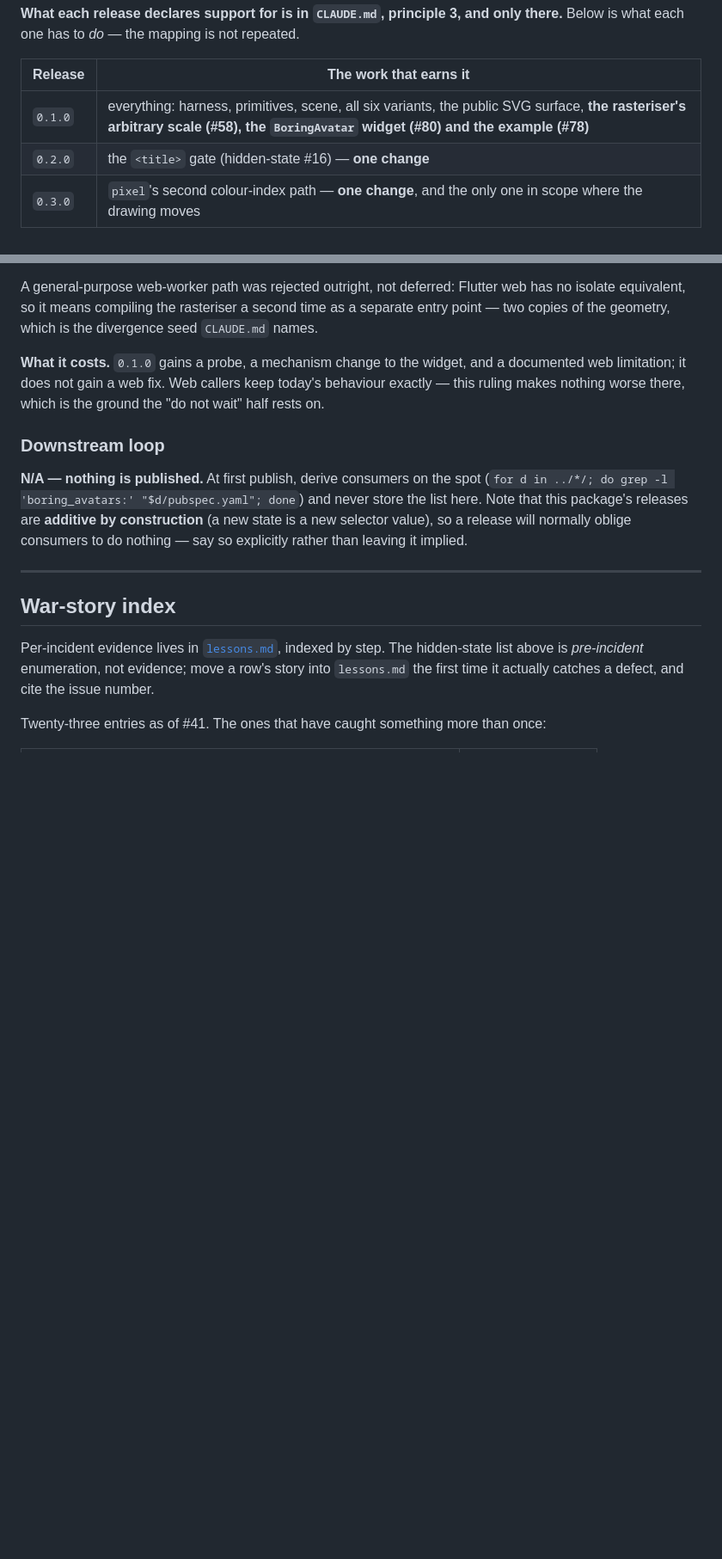
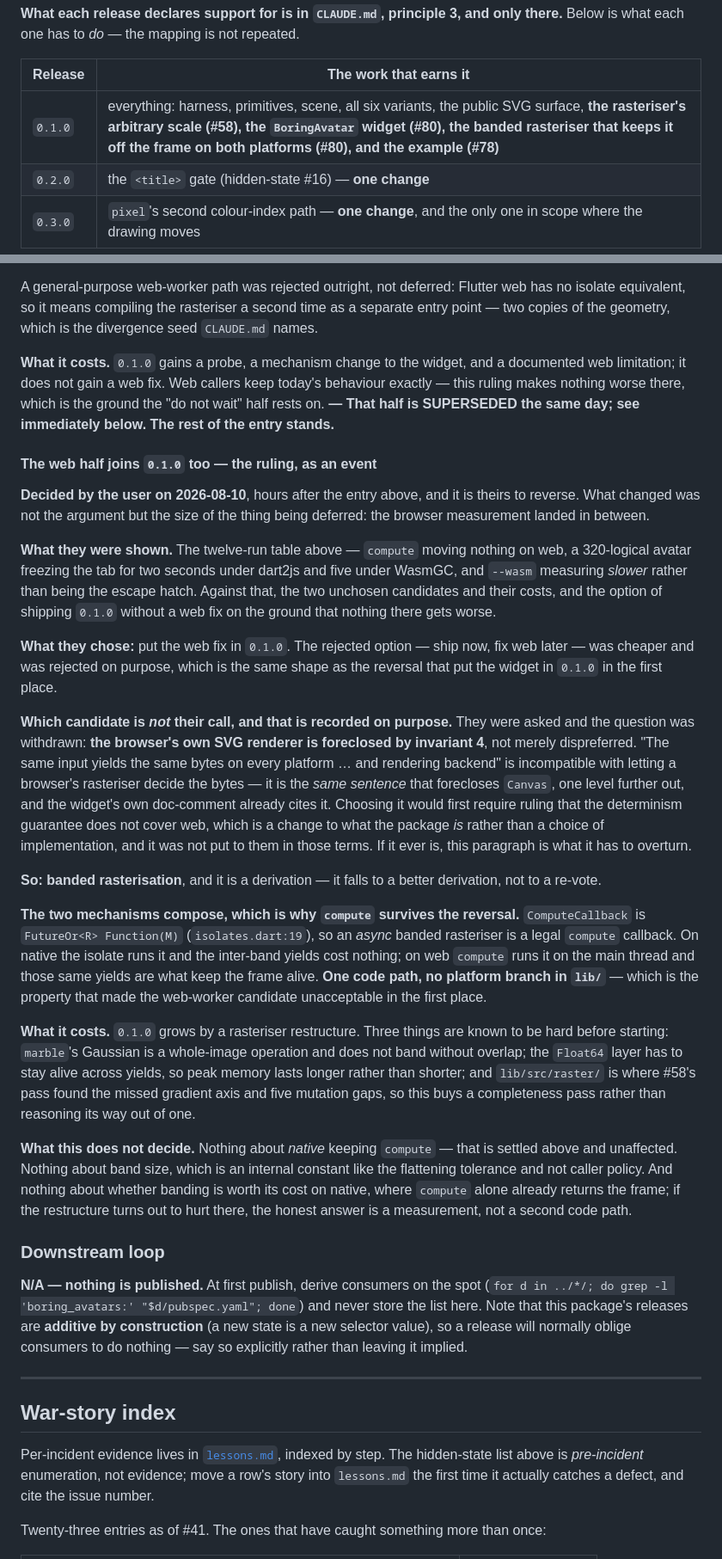
Before and after one commit to kihyun1998/boring_avatars, a Markdown page: docs/agents/theflow.md, 2 parts joined by grey strips. Shown at 86% size. GitHub-like rendering; blank space fills up the shorter version.

Commit message:
docs(plan): the web fix joins 0.1.0, and the candidate is not a vote
The ruling committed hours earlier said `0.1.0` does not wait for the web half,
on the ground that nothing there gets worse by shipping. The user reversed that
half after the browser measurement landed. The original is kept and marked
superseded rather than edited away: what it was decided *against* is the point.

## What moved

Not the argument — the size of what was being deferred. A 320-logical avatar
freezes the tab for two seconds under dart2js and five under WasmGC, `compute`
moves none of it, and `--wasm` measures *slower* rather than being the way out.
The rejected option (ship now, fix web later) was cheaper and was rejected on
purpose, which is the same shape as the reversal that put the widget in `0.1.0`.

## The candidate is a derivation, and the question was withdrawn

They were asked which candidate and should not have been. **The browser's own
SVG renderer is foreclosed by invariant 4**, not merely dispreferred: "the same
input yields the same bytes on every platform ... and rendering backend" cannot
survive letting a browser's rasteriser decide the bytes, and that is the *same
sentence* that forecloses `Canvas` — the widget's doc-comment already cites it.
Reaching for it would first require ruling that the determinism guarantee does
not cover web, which is a change to what the package is, not a choice of
implementation. So: banded rasterisation, recorded as a derivation, which falls
to a better derivation rather than to a re-vote.

## `compute` survives, because the two compose

`ComputeCallback` is `FutureOr<R> Function(M)` (`isolates.dart:19`), so an async
banded rasteriser is a legal `compute` callback. Native: the isolate runs it and
the inter-band yields cost nothing. Web: `compute` runs it on the main thread
and those same yields keep the frame alive. **One code path, no platform branch
in `lib/`** — which is exactly the property that made the web-worker candidate
unacceptable.

## What is known to be hard before starting

`marble`'s Gaussian is a whole-image operation and does not band without
overlap. The `Float64` layer must stay alive across yields, so peak memory lasts
longer rather than shorter. And `lib/src/raster/` is where #58's pass found the
missed gradient axis and five mutation gaps, so this buys a completeness pass
instead of reasoning its way out of one.

Refs #80

```diff
--- a/docs/agents/theflow.md
+++ b/docs/agents/theflow.md
@@ -1233,7 +1233,7 @@ only there.** Below is what each one has to *do* — the mapping is not repeated
 
 | Release | The work that earns it |
 |---|---|
-| `0.1.0` | everything: harness, primitives, scene, all six variants, the public SVG surface, **the rasteriser's arbitrary scale (#58), the `BoringAvatar` widget (#80) and the example (#78)** |
+| `0.1.0` | everything: harness, primitives, scene, all six variants, the public SVG surface, **the rasteriser's arbitrary scale (#58), the `BoringAvatar` widget (#80), the banded rasteriser that keeps it off the frame on both platforms (#80), and the example (#78)** |
 | `0.2.0` | the `<title>` gate (hidden-state #16) — **one change** |
 | `0.3.0` | `pixel`'s second colour-index path — **one change**, and the only one in scope where the drawing moves |
 
@@ -1525,7 +1525,61 @@ divergence seed `CLAUDE.md` names.
 **What it costs.** `0.1.0` gains a probe, a mechanism change to the widget, and
 a documented web limitation; it does not gain a web fix. Web callers keep
 today's behaviour exactly — this ruling makes nothing worse there, which is the
-ground the "do not wait" half rests on.
+ground the "do not wait" half rests on. **— That half is SUPERSEDED the same
+day; see immediately below. The rest of the entry stands.**
+
+#### The web half joins `0.1.0` too — the ruling, as an event
+
+**Decided by the user on 2026-08-10**, hours after the entry above, and it is
+theirs to reverse. What changed was not the argument but the size of the thing
+being deferred: the browser measurement landed in between.
+
+**What they were shown.** The twelve-run table above — `compute` moving nothing
+on web, a 320-logical avatar freezing the tab for two seconds under dart2js and
+five under WasmGC, and `--wasm` measuring *slower* rather than being the escape
+hatch. Against that, the two unchosen candidates and their costs, and the option
+of shipping `0.1.0` without a web fix on the ground that nothing there gets
+worse.
+
+**What they chose:** put the web fix in `0.1.0`. The rejected option — ship now,
+fix web later — was cheaper and was rejected on purpose, which is the same shape
+as the reversal that put the widget in `0.1.0` in the first place.
+
+**Which candidate is *not* their call, and that is recorded on purpose.** They
+were asked and the question was withdrawn: **the browser's own SVG renderer is
+foreclosed by invariant 4**, not merely dispreferred. "The same input yields the
+same bytes on every platform … and rendering backend" is incompatible with
+letting a browser's rasteriser decide the bytes — it is the *same sentence* that
+forecloses `Canvas`, one level further out, and the widget's own doc-comment
+already cites it. Choosing it would first require ruling that the determinism
+guarantee does not cover web, which is a change to what the package *is* rather
+than a choice of implementation, and it was not put to them in those terms. If
+it ever is, this paragraph is what it has to overturn.
+
+**So: banded rasterisation**, and it is a derivation — it falls to a better
+derivation, not to a re-vote.
+
+**The two mechanisms compose, which is why `compute` survives the reversal.**
+`ComputeCallback` is `FutureOr<R> Function(M)` (`isolates.dart:19`), so an
+*async* banded rasteriser is a legal `compute` callback. On native the isolate
+runs it and the inter-band yields cost nothing; on web `compute` runs it on the
+main thread and those same yields are what keep the frame alive. **One code
+path, no platform branch in `lib/`** — which is the property that made the
+web-worker candidate unacceptable in the first place.
+
+**What it costs.** `0.1.0` grows by a rasteriser restructure. Three things are
+known to be hard before starting: `marble`'s Gaussian is a whole-image operation
+and does not band without overlap; the `Float64` layer has to stay alive across
+yields, so peak memory lasts longer rather than shorter; and `lib/src/raster/`
+is where #58's pass found the missed gradient axis and five mutation gaps, so
+this buys a completeness pass rather than reasoning its way out of one.
+
+**What this does not decide.** Nothing about *native* keeping `compute` — that
+is settled above and unaffected. Nothing about band size, which is an internal
+constant like the flattening tolerance and not caller policy. And nothing about
+whether banding is worth its cost on native, where `compute` alone already
+returns the frame; if the restructure turns out to hurt there, the honest answer
+is a measurement, not a second code path.
 
 ### Downstream loop
 
```
